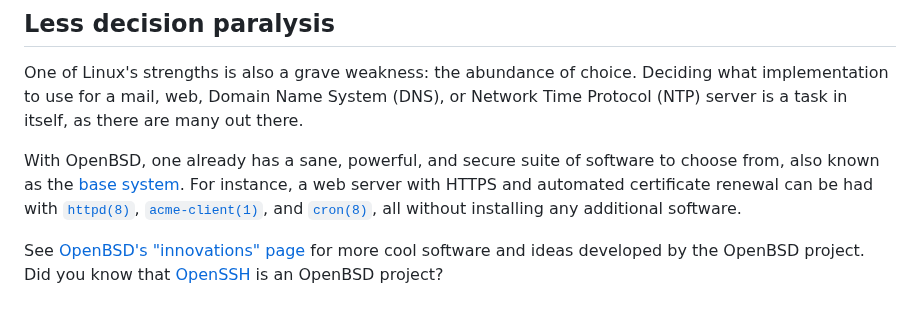
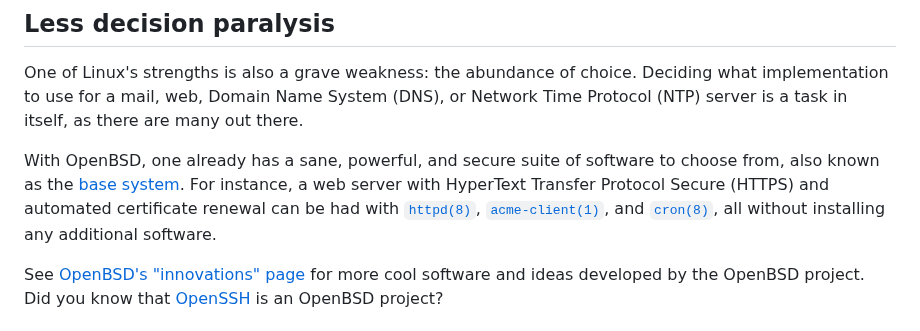
Before and after one commit to maybebyte/anthesis, a Markdown page: why-openbsd.md, the part around the change. Rendered like a GitHub page.

```diff
--- a/why-openbsd.md
+++ b/why-openbsd.md
@@ -54,8 +54,9 @@ as there are many out there.
 With OpenBSD, one already has a sane, powerful, and secure suite of
 software to choose from, also known as the [base
 system](https://why-openbsd.rocks/fact/base-system-concept/). For
-instance, a web server with HTTPS and automated certificate renewal can
-be had with [`httpd(8)`](https://man.openbsd.org/httpd),
+instance, a web server with HyperText Transfer Protocol Secure (HTTPS)
+and automated certificate renewal can be had with
+[`httpd(8)`](https://man.openbsd.org/httpd),
 [`acme-client(1)`](https://man.openbsd.org/acme-client), and
 [`cron(8)`](https://man.openbsd.org/cron), all without installing any
 additional software.
```
Also changed, not shown: how-to-find-the-best-software-for-you.md (+5 -6 lines), nix-internals-cflags.md (+3 -2 lines).
